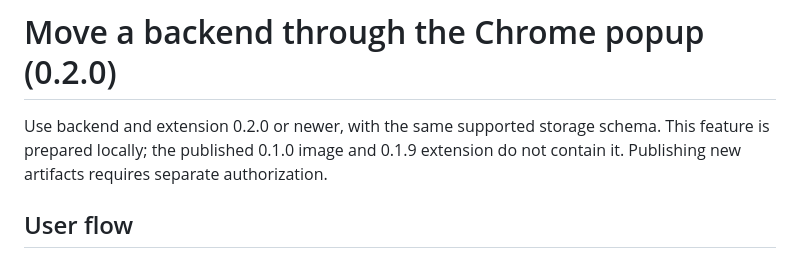
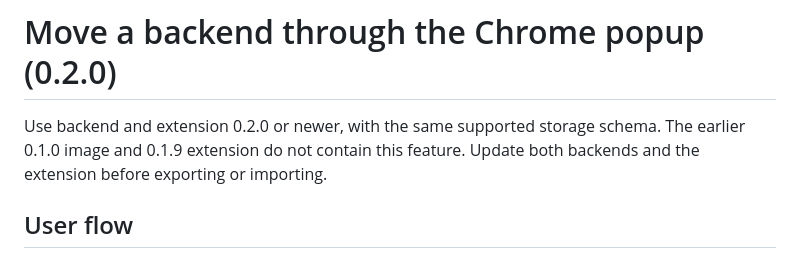
Before and after one commit to vaslv/zenimport-backend, a Markdown page: docs/popup-migration.md, the part around the change. Drawn GitHub-style.

```diff
--- a/docs/popup-migration.md
+++ b/docs/popup-migration.md
@@ -1,8 +1,8 @@
 # Move a backend through the Chrome popup (0.2.0)
 
 Use backend and extension 0.2.0 or newer, with the same supported storage schema.
-This feature is prepared locally; the published 0.1.0 image and 0.1.9 extension do
-not contain it. Publishing new artifacts requires separate authorization.
+The earlier 0.1.0 image and 0.1.9 extension do not contain this feature. Update
+both backends and the extension before exporting or importing.
 
 ## User flow
 
```
Also changed, not shown: README.md (+6 -6 lines), docs/container-release-0.2.0.md (added, +66 -0 lines).
